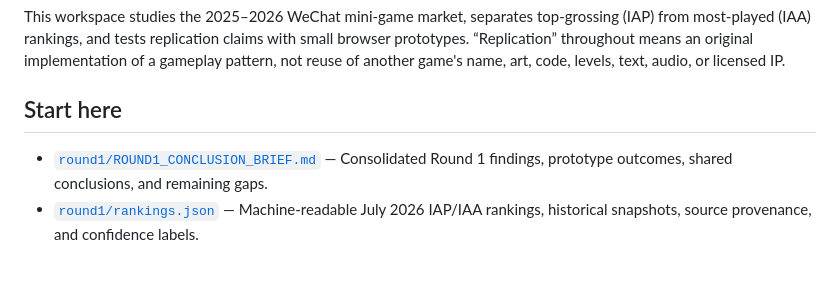
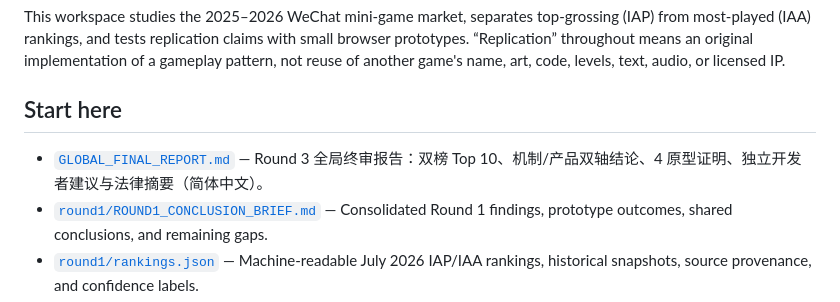
Before and after one commit to 9997433-bit/HL2, a Markdown page: .agent_workspace/README.md, the part around the change. GitHub-like rendering; blank space fills up the shorter version.

Commit message:
docs(round3): add GLOBAL_FINAL_REPORT and index it
Co-authored-by: 9997433-bit <9997433-bit@users.noreply.github.com>

```diff
--- a/.agent_workspace/README.md
+++ b/.agent_workspace/README.md
@@ -8,6 +8,7 @@ name, art, code, levels, text, audio, or licensed IP.
 
 ## Start here
 
+- [`GLOBAL_FINAL_REPORT.md`](./GLOBAL_FINAL_REPORT.md) — Round 3 全局终审报告：双榜 Top 10、机制/产品双轴结论、4 原型证明、独立开发者建议与法律摘要（简体中文）。
 - [`round1/ROUND1_CONCLUSION_BRIEF.md`](./round1/ROUND1_CONCLUSION_BRIEF.md) — Consolidated Round 1 findings, prototype outcomes, shared conclusions, and remaining gaps.
 - [`round1/rankings.json`](./round1/rankings.json) — Machine-readable July 2026 IAP/IAA rankings, historical snapshots, source provenance, and confidence labels.
 - [`round2/gpt-docs-index-report.md`](./round2/gpt-docs-index-report.md) — Documentation merged in Round 2 and the research, platform, and implementation gaps still open.
```
Also changed, not shown: .agent_workspace/GLOBAL_FINAL_REPORT.md (added, +185 -0 lines), .agent_workspace/PROGRESS.md (+1 -1 lines).
